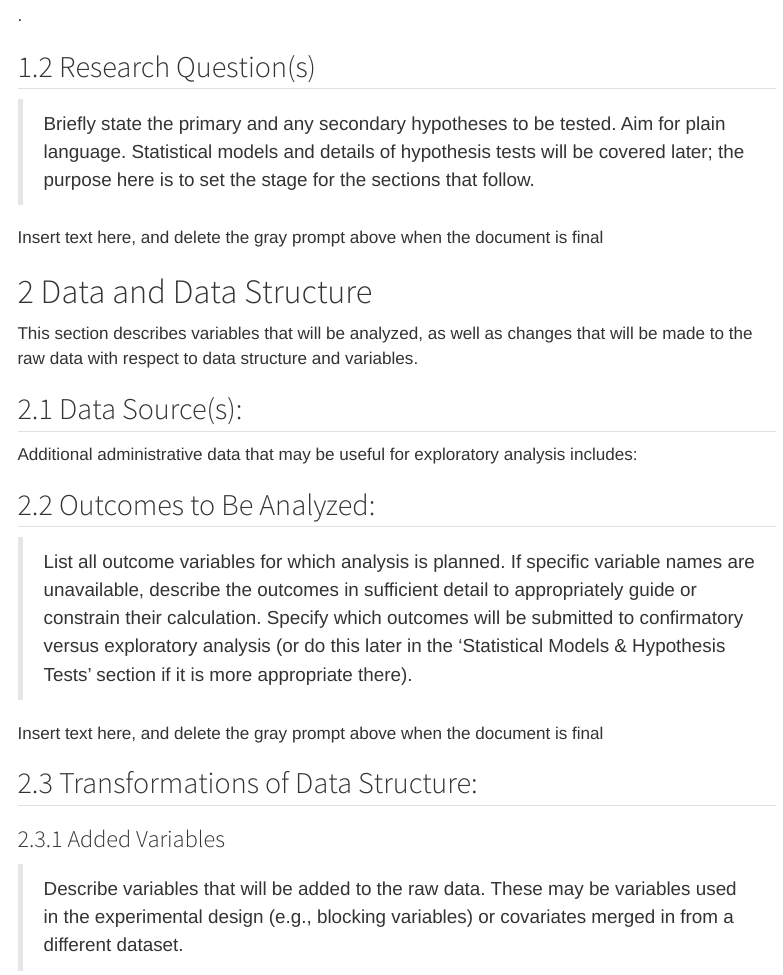
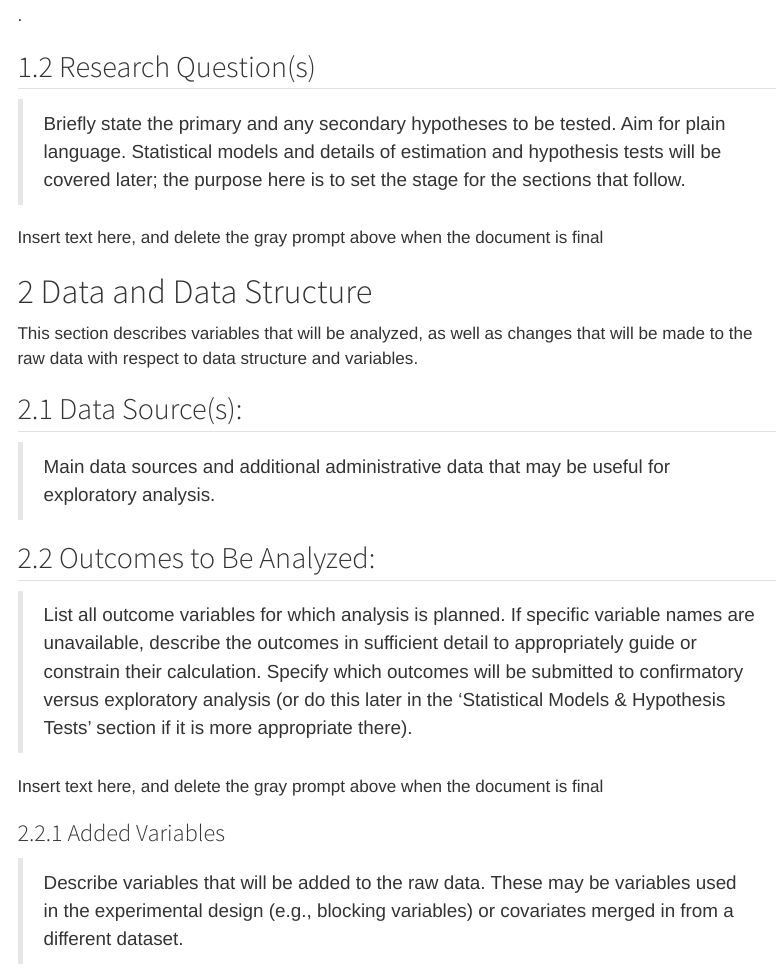
Before and after one commit to GSA/msg_project_template, a Quarto document (Scripts/AnalysisPlan/analysis_plan_template.qmd): the page in a window 1100 px wide, from 1350 px down. Rendered offline with R 4.5, knitr and Pandoc in place of Quarto, with nearby package versions; menus at the side of the page are left out.

Commit message:
Updates to the template

```diff
--- a/Scripts/AnalysisPlan/analysis_plan_template.qmd
+++ b/Scripts/AnalysisPlan/analysis_plan_template.qmd
@@ -49,9 +49,9 @@ or project-specific page\].
 ## Research Question(s)
 
 > Briefly state the primary and any secondary hypotheses to be tested. Aim for
-> plain language. Statistical models and details of hypothesis tests will be
-> covered later; the purpose here is to set the stage for the sections that
-> follow.
+> plain language. Statistical models and details of estimation and hypothesis
+> tests will be covered later; the purpose here is to set the stage for the
+> sections that follow.
 
 Insert text here, and delete the gray prompt above when the document is
 final
@@ -63,8 +63,8 @@ will be made to the raw data with respect to data structure and variables.
 
 ## Data Source(s):
 
-Additional administrative data that may be useful for exploratory analysis
-includes:
+> Main data sources and additional administrative data that may be useful for
+> exploratory analysis.
 
 ## Outcomes to Be Analyzed:
 
@@ -77,8 +77,6 @@ includes:
 
 Insert text here, and delete the gray prompt above when the document is
 final
-
-## Transformations of Data Structure:
 
 ### Added Variables
 
```
